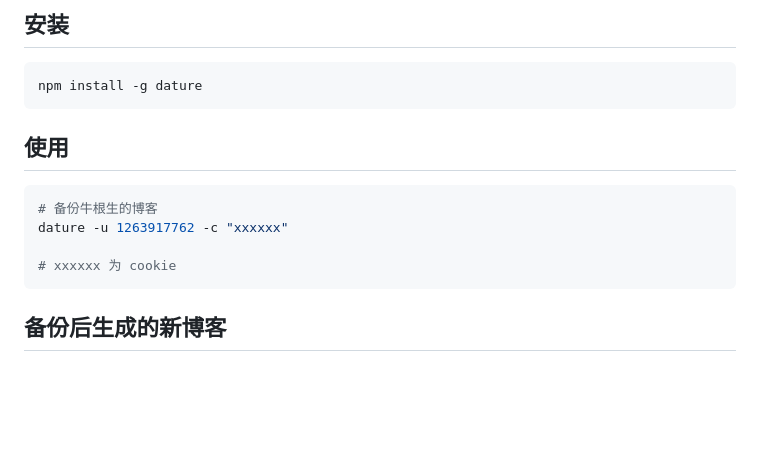
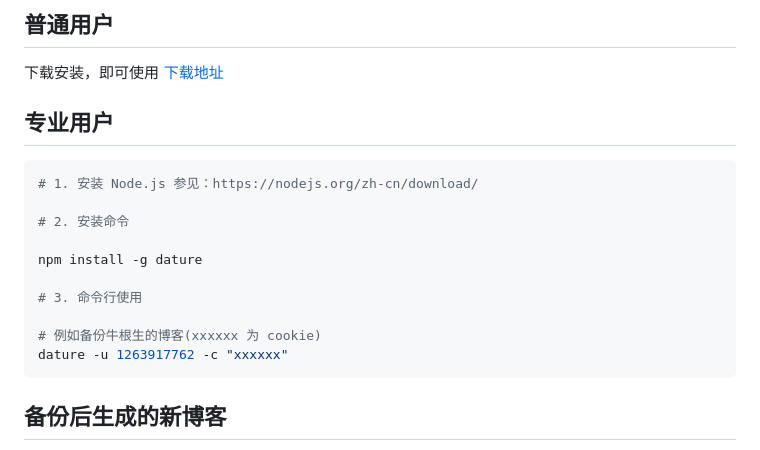
Before and after one commit to junyiz/dature, a Markdown page: README.md, the part around the change printed below. GitHub-like rendering; blank space fills up the shorter version.

Commit message:
更新使用说明

````diff
--- a/README.md
+++ b/README.md
@@ -6,18 +5,21 @@
 
-## 安装
+## 普通用户
+下载安装，即可使用 [下载地址](https://github.com/junyiz/dature/releases)
 
+## 专业用户
 ```bash
+# 1. 安装 Node.js 参见：https://nodejs.org/zh-cn/download/
+
+# 2. 安装命令
+
 npm install -g dature
+
+# 3. 命令行使用
+
+# 例如备份牛根生的博客(xxxxxx 为 cookie)
+dature -u 1263917762 -c "xxxxxx"
 ```
 
-## 使用
-
-```bash
-# 备份牛根生的博客
-dature -u 1263917762 -c "xxxxxx"
-
-# xxxxxx 为 cookie
-```
 ## 备份后生成的新博客
 ![example](https://gitee.com/junyiz/dature/raw/master/images/example.jpg)
 
````
Also changed, not shown: other parts of README.md (+1 -2 lines), images/dature.png (added).
